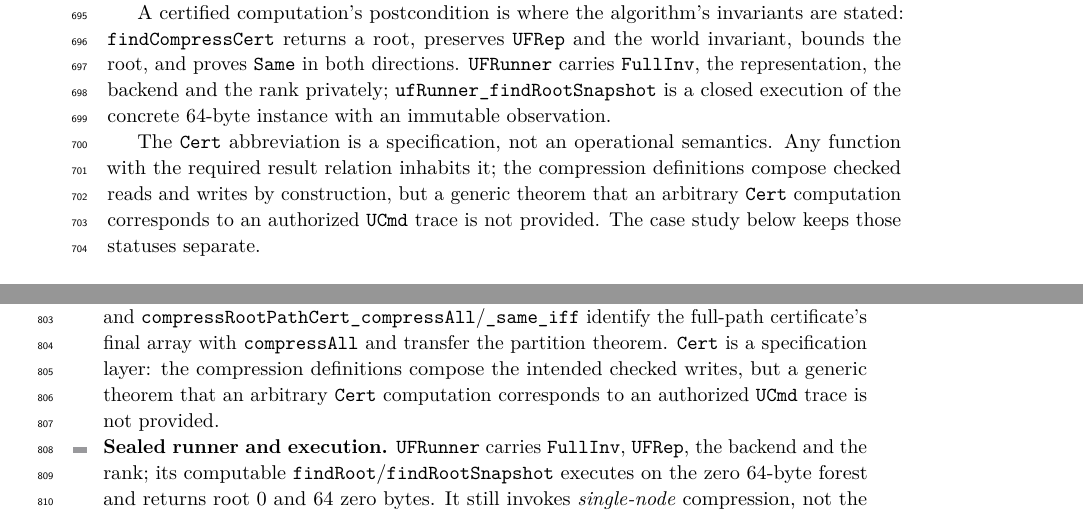
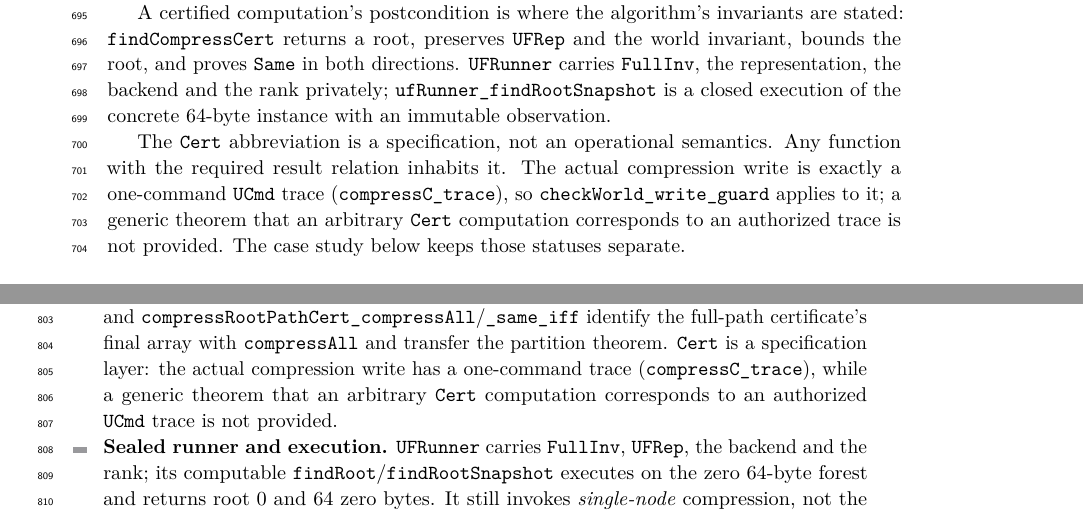
Before and after one commit to scidonia/ownership, a LaTeX paper (paper/sealed-ownership.tex): two parts of pages 16 and 19 of 22, joined at a grey line, cut so that both start at the same text. Compiled offline with pdfLaTeX.

Commit message:
Connect the certified compression write to the trace checker
Adds compressC_trace: the actual checked compression write is exactly a one-command UCmd trace, so checkWorld_write_guard applies to it. Updates the paper and notes to distinguish this one-step operational bridge from the still-missing generic Cert-to-trace correspondence and full-path state threading.

```diff
--- a/paper/sealed-ownership.tex
+++ b/paper/sealed-ownership.tex
@@ -1041,10 +1041,11 @@ rank privately; \lean{ufRunner\_findRootSnapshot} is a closed execution of the
 concrete 64-byte instance with an immutable observation.
 
 The \lean{Cert} abbreviation is a specification, not an operational semantics.
-Any function with the required result relation inhabits it; the compression
-definitions compose checked reads and writes by construction, but a generic
-theorem that an arbitrary \lean{Cert} computation corresponds to an authorized
-\lean{UCmd} trace is not provided. The case study below keeps those statuses
+Any function with the required result relation inhabits it. The actual
+compression write is exactly a one-command \lean{UCmd} trace
+(\lean{compressC\_trace}), so \lean{checkWorld\_write\_guard} applies to it; a
+generic theorem that an arbitrary \lean{Cert} computation corresponds to an
+authorized trace is not provided. The case study below keeps those statuses
 separate.
 
 \section{Algorithms and artifact}
@@ -1189,10 +1190,10 @@ statuses, and the paper does not conflate them.
   one-step partition equivalence, and
   \lean{compressRootPathCert\_compressAll}/\lean{\_same\_iff} identify the
   full-path certificate's final array with \lean{compressAll} and transfer the
-  partition theorem. \lean{Cert} is a specification layer: the compression
-  definitions compose the intended checked writes, but a generic theorem that an
-  arbitrary \lean{Cert} computation corresponds to an authorized \lean{UCmd}
-  trace is not provided.
+  partition theorem. \lean{Cert} is a specification layer: the actual compression
+  write has a one-command trace (\lean{compressC\_trace}), while a generic
+  theorem that an arbitrary \lean{Cert} computation corresponds to an authorized
+  \lean{UCmd} trace is not provided.
 \item \textbf{Sealed runner and execution.} \lean{UFRunner} carries
   \lean{FullInv}, \lean{UFRep}, the backend and the rank; its computable
   \lean{findRoot}/\lean{findRootSnapshot} executes on the zero 64-byte forest
```
Also changed, not shown: AGENTS.md (+3 -1 lines), paper/sealed-ownership.pdf, paper/sealed-ownership.tex (9 more changed lines), 1 other file.
